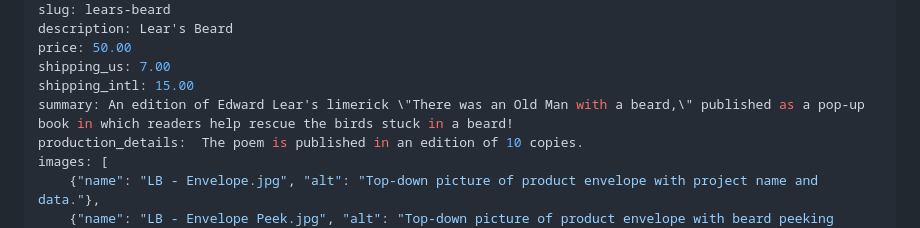
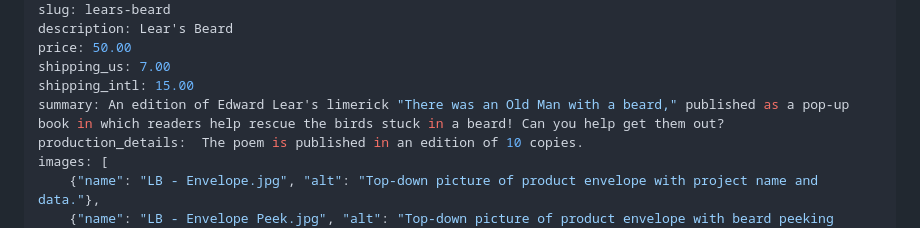
Before and after one commit to acontainerco/acontainerco.github.io, a Markdown page: src/projects/lears-beard.md, the part around the change. Rendered like a GitHub page.

Commit message:
Enhance summary with call to action
Updated the summary to include a call to action for readers to help rescue the birds.

```diff
--- a/src/projects/lears-beard.md
+++ b/src/projects/lears-beard.md
@@ -11,7 +11,7 @@ description: Lear's Beard
 price: 50.00
 shipping_us: 7.00
 shipping_intl: 15.00
-summary: An edition of Edward Lear's limerick \"There was an Old Man with a beard,\" published as a pop-up book in which readers help rescue the birds stuck in a beard!
+summary: An edition of Edward Lear's limerick "There was an Old Man with a beard," published as a pop-up book in which readers help rescue the birds stuck in a beard! Can you help get them out?
 production_details:  The poem is published in an edition of 10 copies.
 images: [
     {"name": "LB - Envelope.jpg", "alt": "Top-down picture of product envelope with project name and data."},
```
